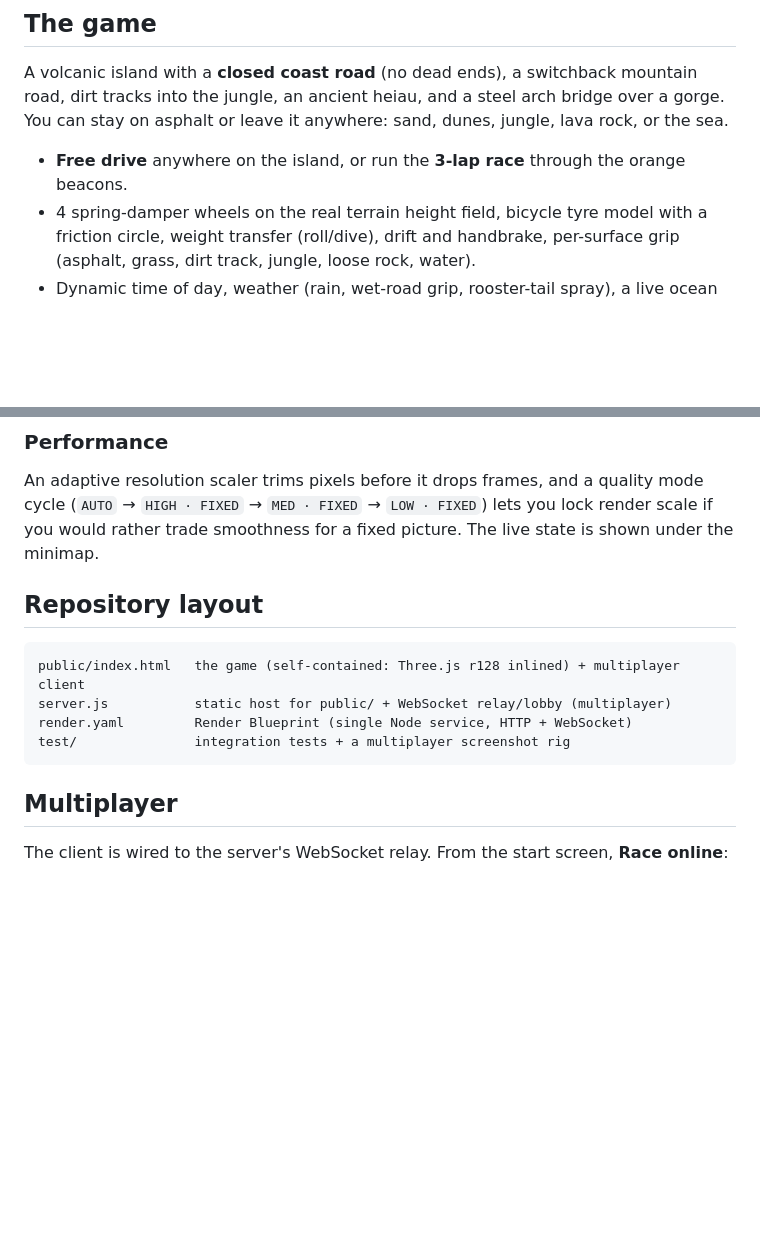
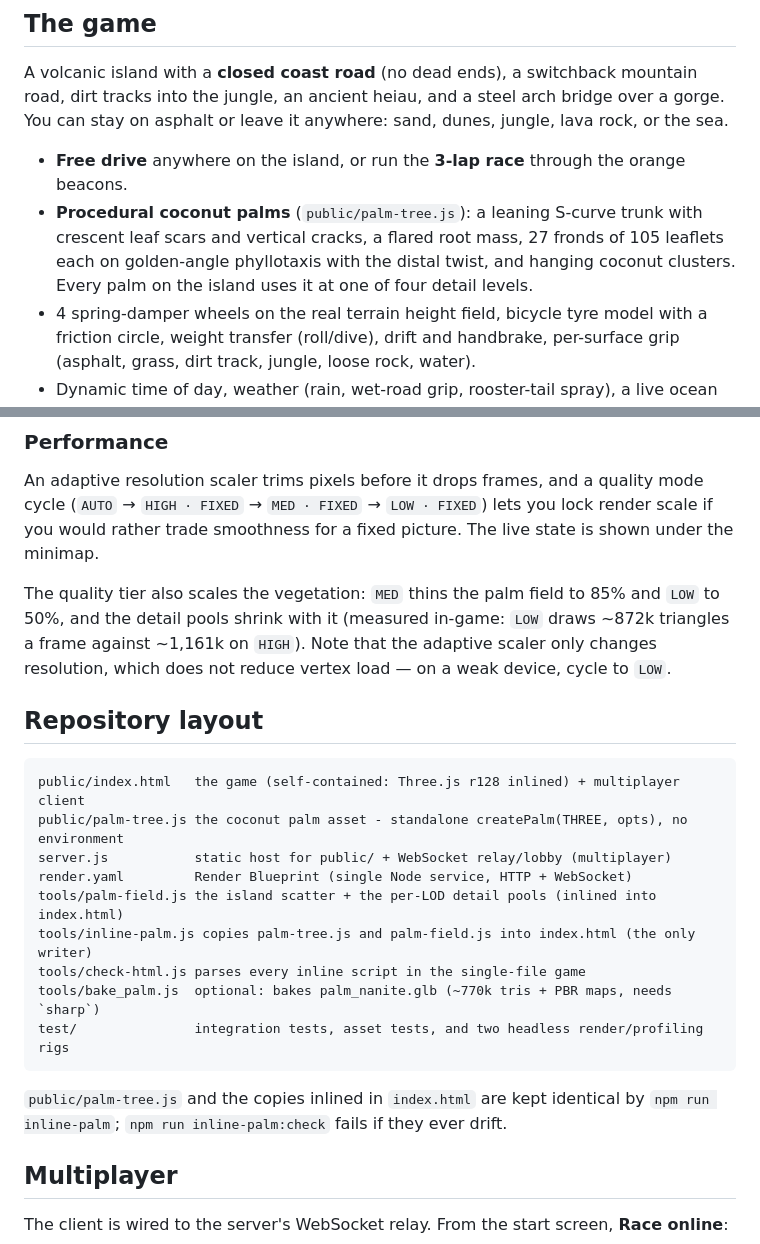
Before and after one commit to GraphicMiles/Balicalsi, a Markdown page: README.md, 2 parts joined by grey strips. GitHub-like rendering; blank space fills up the shorter version.

````diff
--- a/README.md
+++ b/README.md
@@ -28,6 +28,10 @@ tracks into the jungle, an ancient heiau, and a steel arch bridge over a gorge.
 asphalt or leave it anywhere: sand, dunes, jungle, lava rock, or the sea.
 
 - **Free drive** anywhere on the island, or run the **3-lap race** through the orange beacons.
+- **Procedural coconut palms** (`public/palm-tree.js`): a leaning S-curve trunk with
+  crescent leaf scars and vertical cracks, a flared root mass, 27 fronds of 105 leaflets
+  each on golden-angle phyllotaxis with the distal twist, and hanging coconut clusters.
+  Every palm on the island uses it at one of four detail levels.
 - 4 spring-damper wheels on the real terrain height field, bicycle tyre model with a friction
   circle, weight transfer (roll/dive), drift and handbrake, per-surface grip (asphalt, grass, dirt
   track, jungle, loose rock, water).
@@ -52,14 +56,27 @@ An adaptive resolution scaler trims pixels before it drops frames, and a quality
 (`AUTO` → `HIGH · FIXED` → `MED · FIXED` → `LOW · FIXED`) lets you lock render scale if you would
 rather trade smoothness for a fixed picture. The live state is shown under the minimap.
 
+The quality tier also scales the vegetation: `MED` thins the palm field to 85% and `LOW` to 50%,
+and the detail pools shrink with it (measured in-game: `LOW` draws ~872k triangles a frame
+against ~1,161k on `HIGH`). Note that the adaptive scaler only changes resolution, which does not
+reduce vertex load — on a weak device, cycle to `LOW`.
+
 ## Repository layout
 
 ```
 public/index.html   the game (self-contained: Three.js r128 inlined) + multiplayer client
+public/palm-tree.js the coconut palm asset - standalone createPalm(THREE, opts), no environment
 server.js           static host for public/ + WebSocket relay/lobby (multiplayer)
 render.yaml         Render Blueprint (single Node service, HTTP + WebSocket)
-test/               integration tests + a multiplayer screenshot rig
+tools/palm-field.js the island scatter + the per-LOD detail pools (inlined into index.html)
+tools/inline-palm.js copies palm-tree.js and palm-field.js into index.html (the only writer)
+tools/check-html.js parses every inline script in the single-file game
+tools/bake_palm.js  optional: bakes palm_nanite.glb (~770k tris + PBR maps, needs `sharp`)
+test/               integration tests, asset tests, and two headless render/profiling rigs
 ```
+
+`public/palm-tree.js` and the copies inlined in `index.html` are kept identical by
+`npm run inline-palm`; `npm run inline-palm:check` fails if they ever drift.
 
 ## Multiplayer
 
````
Also changed, not shown: other parts of README.md (+51 -2 lines).
